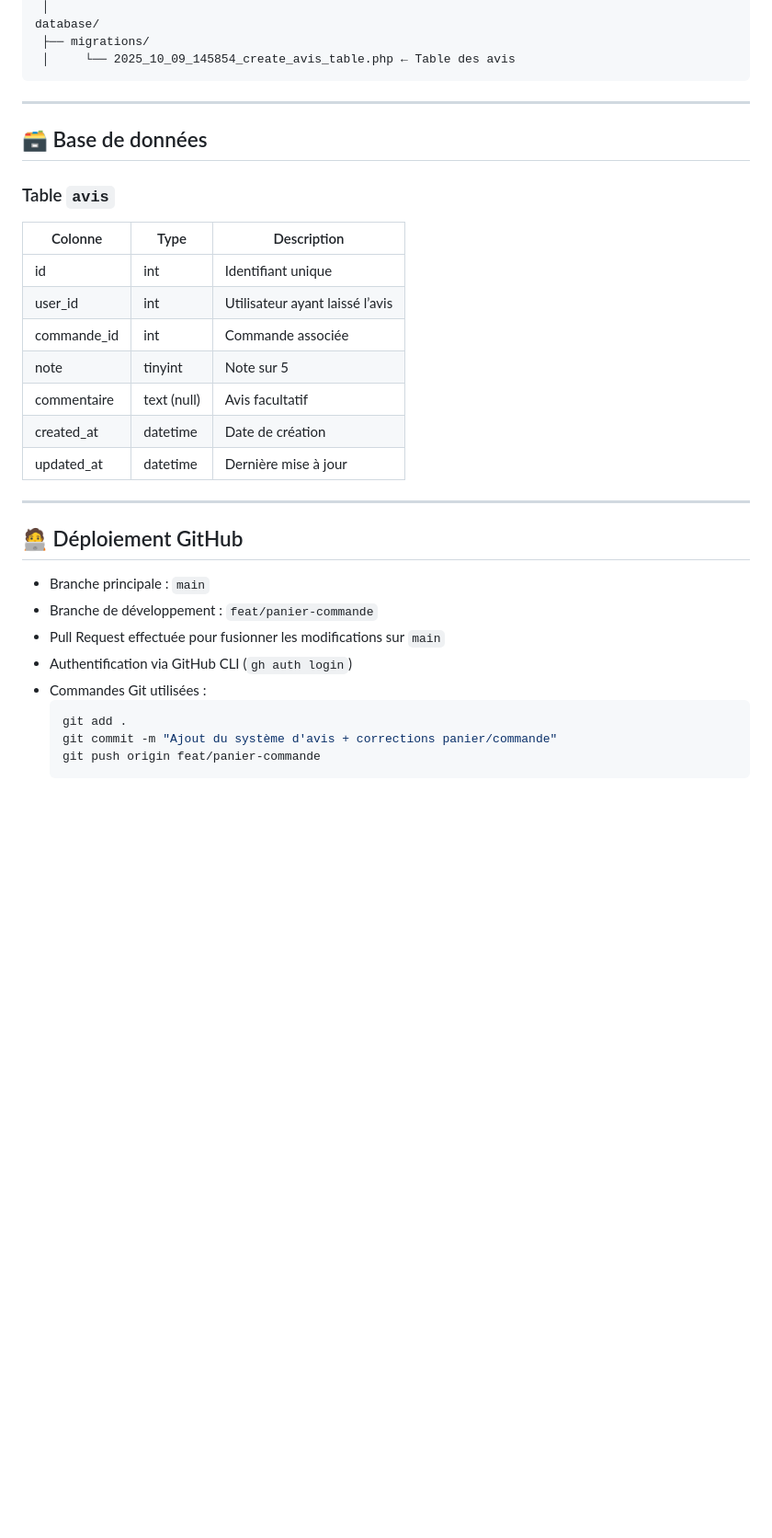
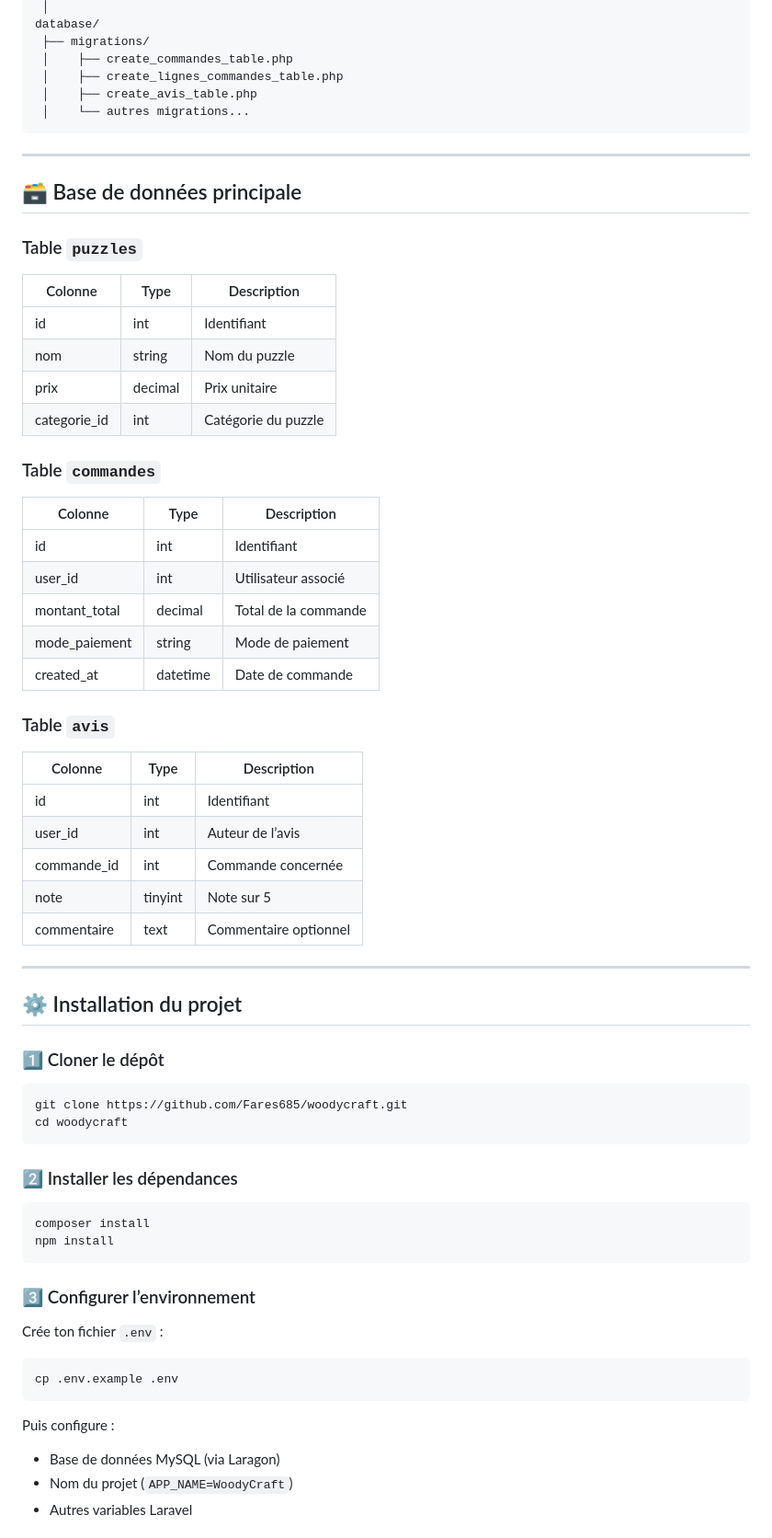
Before and after one commit to Fares685/woodycraft, a Markdown page: README.md, the part around the change printed below. Shown: that part at 92% size. Drawn GitHub-style; blank space fills up the shorter version.

````diff
--- a/README.md
+++ b/README.md
@@ -80,35 +77,65 @@ routes/
  │
 database/
  ├── migrations/
- │     └── 2025_10_09_145854_create_avis_table.php ← Table des avis
+ │    ├── create_commandes_table.php
+ │    ├── create_lignes_commandes_table.php
+ │    ├── create_avis_table.php
+ │    └── autres migrations...
 ```
 
 ---
 
-## 🗃️ Base de données
+## 🗃️ Base de données principale
+
+### Table `puzzles`
+| Colonne | Type | Description |
+|----------|------|-------------|
+| id | int | Identifiant |
+| nom | string | Nom du puzzle |
+| prix | decimal | Prix unitaire |
+| categorie_id | int | Catégorie du puzzle |
+
+### Table `commandes`
+| Colonne | Type | Description |
+|----------|------|-------------|
+| id | int | Identifiant |
+| user_id | int | Utilisateur associé |
+| montant_total | decimal | Total de la commande |
+| mode_paiement | string | Mode de paiement |
+| created_at | datetime | Date de commande |
 
 ### Table `avis`
-| Colonne        | Type        | Description                              |
-|----------------|-------------|------------------------------------------|
-| id             | int         | Identifiant unique                      |
-| user_id        | int         | Utilisateur ayant laissé l’avis         |
-| commande_id    | int         | Commande associée                       |
-| note           | tinyint     | Note sur 5                              |
-| commentaire    | text (null) | Avis facultatif                         |
-| created_at     | datetime    | Date de création                        |
-| updated_at     | datetime    | Dernière mise à jour                    |
+| Colonne | Type | Description |
+|----------|------|-------------|
+| id | int | Identifiant |
+| user_id | int | Auteur de l’avis |
+| commande_id | int | Commande concernée |
+| note | tinyint | Note sur 5 |
+| commentaire | text | Commentaire optionnel |
 
 ---
 
-## 🧑‍💻 Déploiement GitHub
+## ⚙️ Installation du projet
 
-- Branche principale : `main`
-- Branche de développement : `feat/panier-commande`
-- Pull Request effectuée pour fusionner les modifications sur `main`
-- Authentification via GitHub CLI (`gh auth login`)
-- Commandes Git utilisées :
-  ```bash
-  git add .
-  git commit -m "Ajout du système d'avis + corrections panier/commande"
-  git push origin feat/panier-commande
-  ```
+### 1️⃣ Cloner le dépôt
+```bash
+git clone https://github.com/Fares685/woodycraft.git
+cd woodycraft
+```
+
+### 2️⃣ Installer les dépendances
+```bash
+composer install
+npm install
+```
+
+### 3️⃣ Configurer l’environnement
+Crée ton fichier `.env` :
+```bash
+cp .env.example .env
+```
+Puis configure :
+- Base de données MySQL (via Laragon)
+- Nom du projet (`APP_NAME=WoodyCraft`)
+- Autres variables Laravel
+
````
Also changed, not shown: other parts of README.md (+96 -53 lines).
